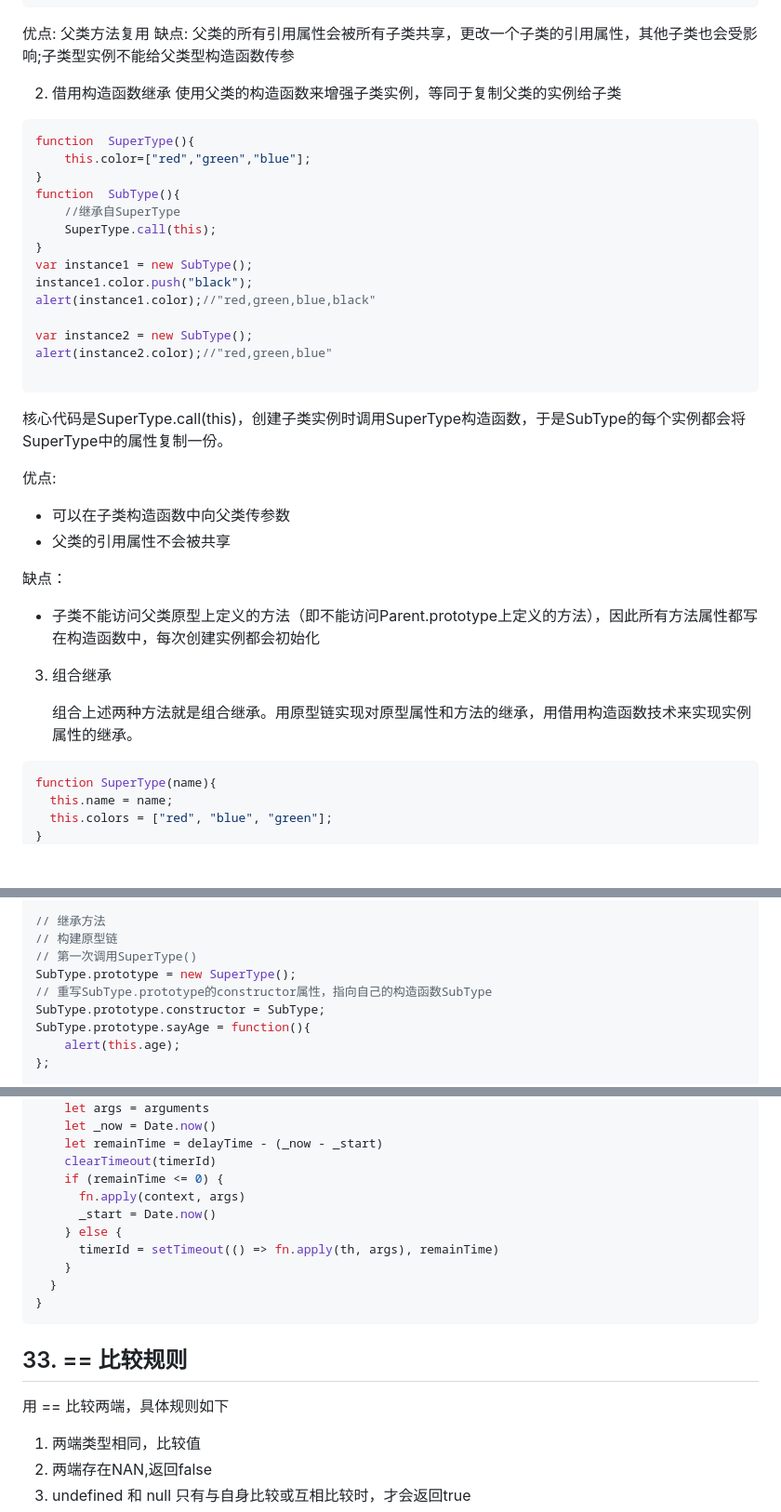
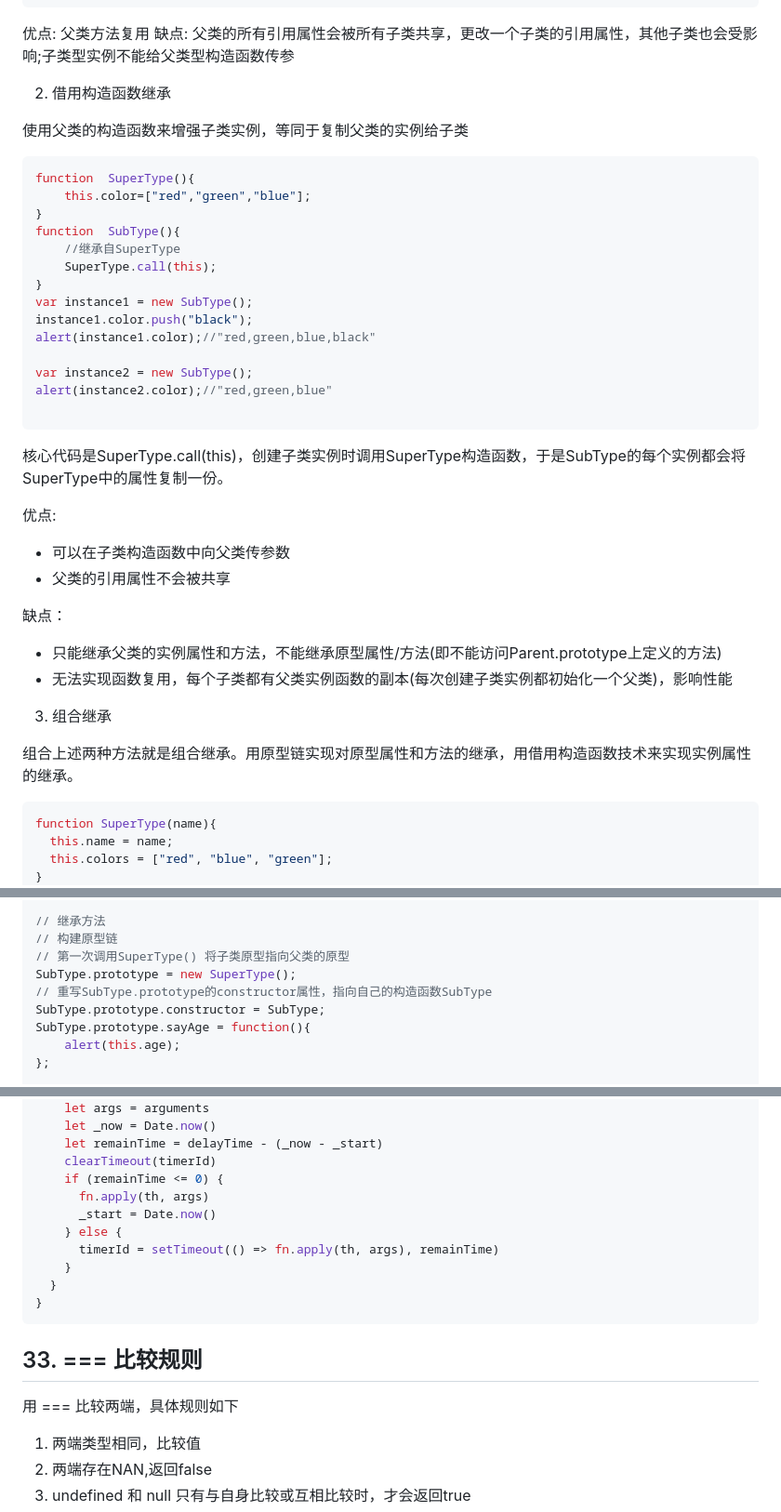
Before and after one commit to qianxunyimeng/interview, a Markdown page: js/JS面试题集锦.md, 3 parts joined by grey strips. Shown at 93% size. Rendered like a GitHub page; blank space fills up the shorter version.

````diff
--- a/js/JS面试题集锦.md
+++ b/js/JS面试题集锦.md
@@ -742,8 +741,10 @@ alert(instance2.colors); //"red,blue,green,black"
 优点: 父类方法复用
 缺点: 父类的所有引用属性会被所有子类共享，更改一个子类的引用属性，其他子类也会受影响;子类型实例不能给父类型构造函数传参
 
-  2. 借用构造函数继承
+2. 借用构造函数继承
+
 使用父类的构造函数来增强子类实例，等同于复制父类的实例给子类
+
 ```js
 function  SuperType(){
     this.color=["red","green","blue"];
@@ -760,19 +761,23 @@ var instance2 = new SubType();
 alert(instance2.color);//"red,green,blue"
 
 ```
+
 核心代码是SuperType.call(this)，创建子类实例时调用SuperType构造函数，于是SubType的每个实例都会将SuperType中的属性复制一份。
 
 优点:
+
 - 可以在子类构造函数中向父类传参数
 - 父类的引用属性不会被共享
 
-
 缺点：
-- 子类不能访问父类原型上定义的方法（即不能访问Parent.prototype上定义的方法），因此所有方法属性都写在构造函数中，每次创建实例都会初始化
+
+- 只能继承父类的实例属性和方法，不能继承原型属性/方法(即不能访问Parent.prototype上定义的方法)
+- 无法实现函数复用，每个子类都有父类实例函数的副本(每次创建子类实例都初始化一个父类)，影响性能
 
 3. 组合继承
 
-   组合上述两种方法就是组合继承。用原型链实现对原型属性和方法的继承，用借用构造函数技术来实现实例属性的继承。
+组合上述两种方法就是组合继承。用原型链实现对原型属性和方法的继承，用借用构造函数技术来实现实例属性的继承。
+
 ```js
 function SuperType(name){
   this.name = name;
@@ -791,7 +796,7 @@ function SubType(name, age){
 
 // 继承方法
 // 构建原型链
-// 第一次调用SuperType()
+// 第一次调用SuperType() 将子类原型指向父类的原型
 SubType.prototype = new SuperType();
 // 重写SubType.prototype的constructor属性，指向自己的构造函数SubType
 SubType.prototype.constructor = SubType;
@@ -1600,7 +1643,7 @@ const throttle = (fn, delayTime) => {
     let remainTime = delayTime - (_now - _start)
     clearTimeout(timerId)
     if (remainTime <= 0) {
-      fn.apply(context, args)
+      fn.apply(th, args)
       _start = Date.now()
     } else {
       timerId = setTimeout(() => fn.apply(th, args), remainTime)
@@ -1609,9 +1652,9 @@ const throttle = (fn, delayTime) => {
 }
 ```
 
-## 33. == 比较规则
-
-用 == 比较两端，具体规则如下
+## 33. === 比较规则
+
+用 === 比较两端，具体规则如下
 
 1. 两端类型相同，比较值
 2. 两端存在NAN,返回false
````
Also changed, not shown: other parts of js/JS面试题集锦.md (+69 -24 lines).
